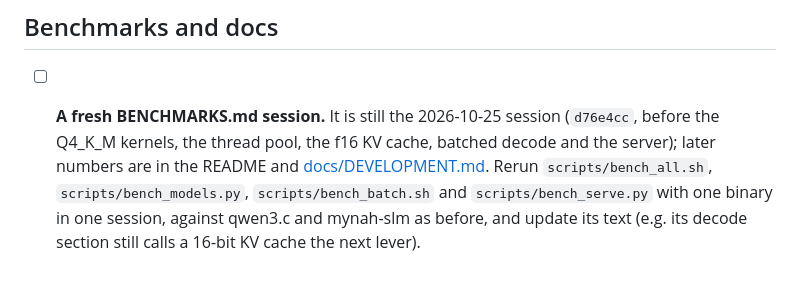
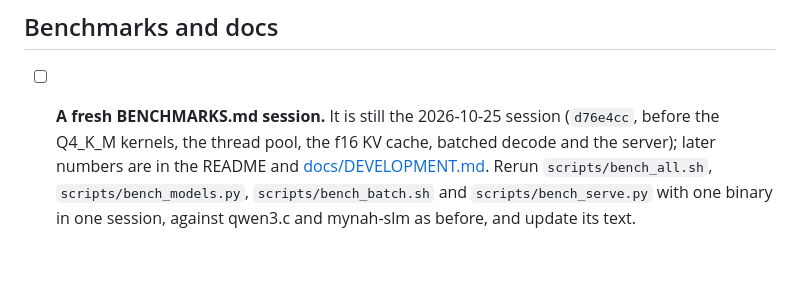
Before and after one commit to j3k0/gwenedeg, a Markdown page: TODO.md, the part around the change. Drawn GitHub-style.

Commit message:
BENCHMARKS.md: the 16-bit KV cache note no longer points at TODO.md; TODO: drop the fixed remark

```diff
--- a/TODO.md
+++ b/TODO.md
@@ -106,5 +106,4 @@ and generic kernels, a request batched or alone), and a change of numerics must
   the thread pool, the f16 KV cache, batched decode and the server); later numbers are in the README and
   [docs/DEVELOPMENT.md](docs/DEVELOPMENT.md). Rerun `scripts/bench_all.sh`, `scripts/bench_models.py`,
   `scripts/bench_batch.sh` and `scripts/bench_serve.py` with one binary in one session, against qwen3.c and
-  mynah-slm as before, and update its text (e.g. its decode section still calls a 16-bit KV cache the next
-  lever).
+  mynah-slm as before, and update its text.
```
Also changed, not shown: BENCHMARKS.md (+1 -1 lines).
